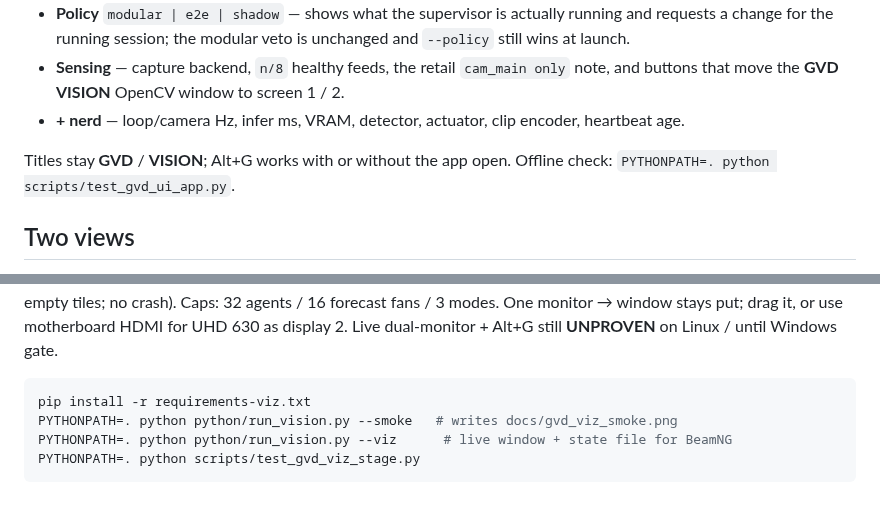
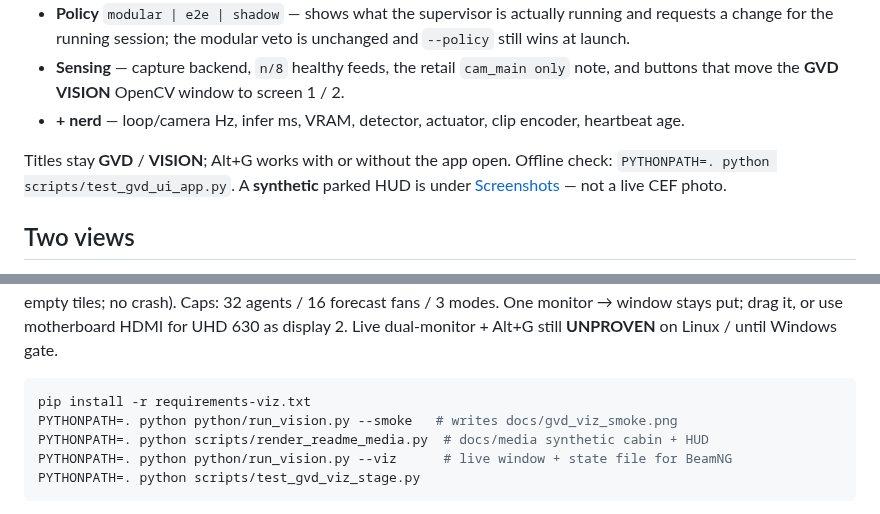
Before and after one commit to Mbeck2008-web/grok-vision-drive, a Markdown page: README.md, 2 parts joined by grey strips. Rendered like a GitHub page.

````diff
--- a/README.md
+++ b/README.md
@@ -214,7 +226,7 @@ The in-game app is **Engage / Disengage + settings + live wheel/pedal echo** onl
 - **Sensing** — capture backend, `n/8` healthy feeds, the retail `cam_main only` note, and buttons that move the **GVD VISION** OpenCV window to screen 1 / 2.
 - **+ nerd** — loop/camera Hz, infer ms, VRAM, detector, actuator, clip encoder, heartbeat age.
 
-Titles stay **GVD** / **VISION**; Alt+G works with or without the app open. Offline check: `PYTHONPATH=. python scripts/test_gvd_ui_app.py`.
+Titles stay **GVD** / **VISION**; Alt+G works with or without the app open. Offline check: `PYTHONPATH=. python scripts/test_gvd_ui_app.py`. A **synthetic** parked HUD is under [Screenshots](#screenshots) — not a live CEF photo.
 
 ## Two views
 
@@ -227,6 +239,7 @@ Visualization **toy** (not a scientific claim that forecasts match Waymo). On-sc
 ```bash
 pip install -r requirements-viz.txt
 PYTHONPATH=. python python/run_vision.py --smoke   # writes docs/gvd_viz_smoke.png
+PYTHONPATH=. python scripts/render_readme_media.py  # docs/media synthetic cabin + HUD
 PYTHONPATH=. python python/run_vision.py --viz      # live window + state file for BeamNG
 PYTHONPATH=. python scripts/test_gvd_viz_stage.py
 ```
````
Also changed, not shown: other parts of README.md (+12 -0 lines), docs/media/SOURCE.md (added, +14 -0 lines), docs/media/gvd_cabin_synthetic.png (added), docs/media/gvd_ingame_ui_synthetic.png (added), 5 other files.
